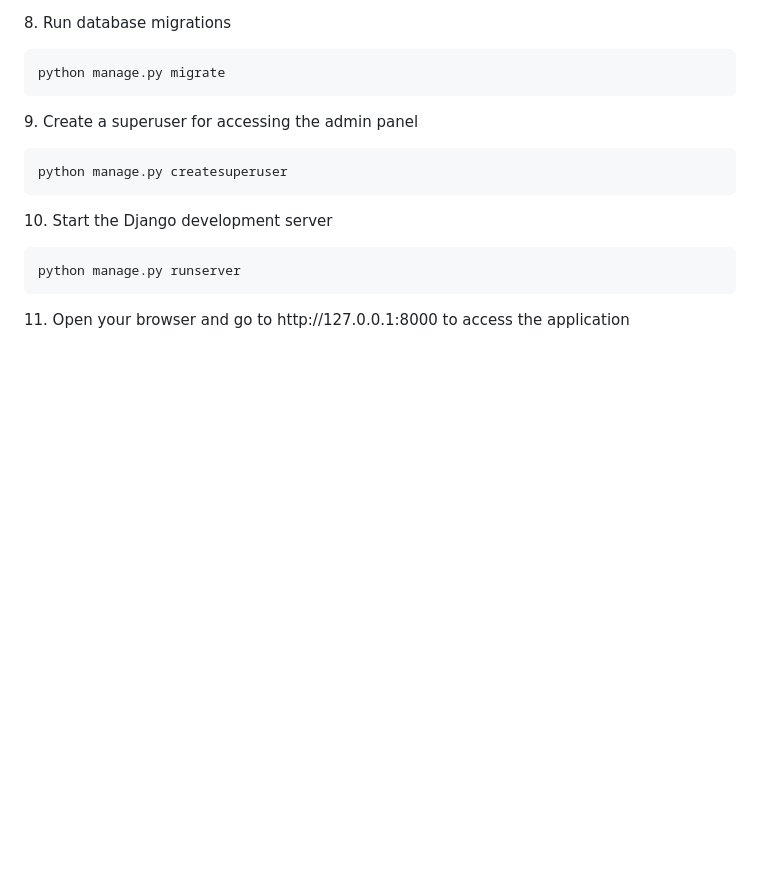
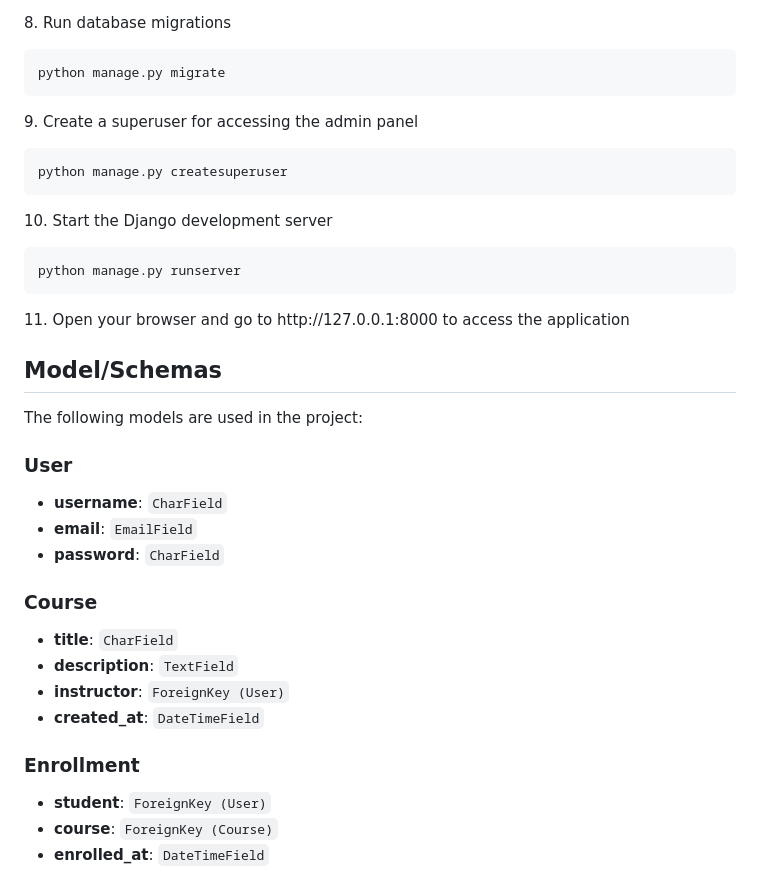
Before and after one commit to abin0x/varsity, a Markdown page: README.md, the part around the change. Drawn GitHub-style; blank space fills up the shorter version.

````diff
--- a/README.md
+++ b/README.md
@@ -118,3 +118,26 @@ python manage.py runserver
 ```
 
 <p>11. Open your browser and go to http://127.0.0.1:8000 to access the application</p>
+
+
+
+
+## Model/Schemas
+
+The following models are used in the project:
+
+### User
+- **username**: `CharField`
+- **email**: `EmailField`
+- **password**: `CharField`
+
+### Course
+- **title**: `CharField`
+- **description**: `TextField`
+- **instructor**: `ForeignKey (User)`
+- **created_at**: `DateTimeField`
+
+### Enrollment
+- **student**: `ForeignKey (User)`
+- **course**: `ForeignKey (Course)`
+- **enrolled_at**: `DateTimeField`
````
